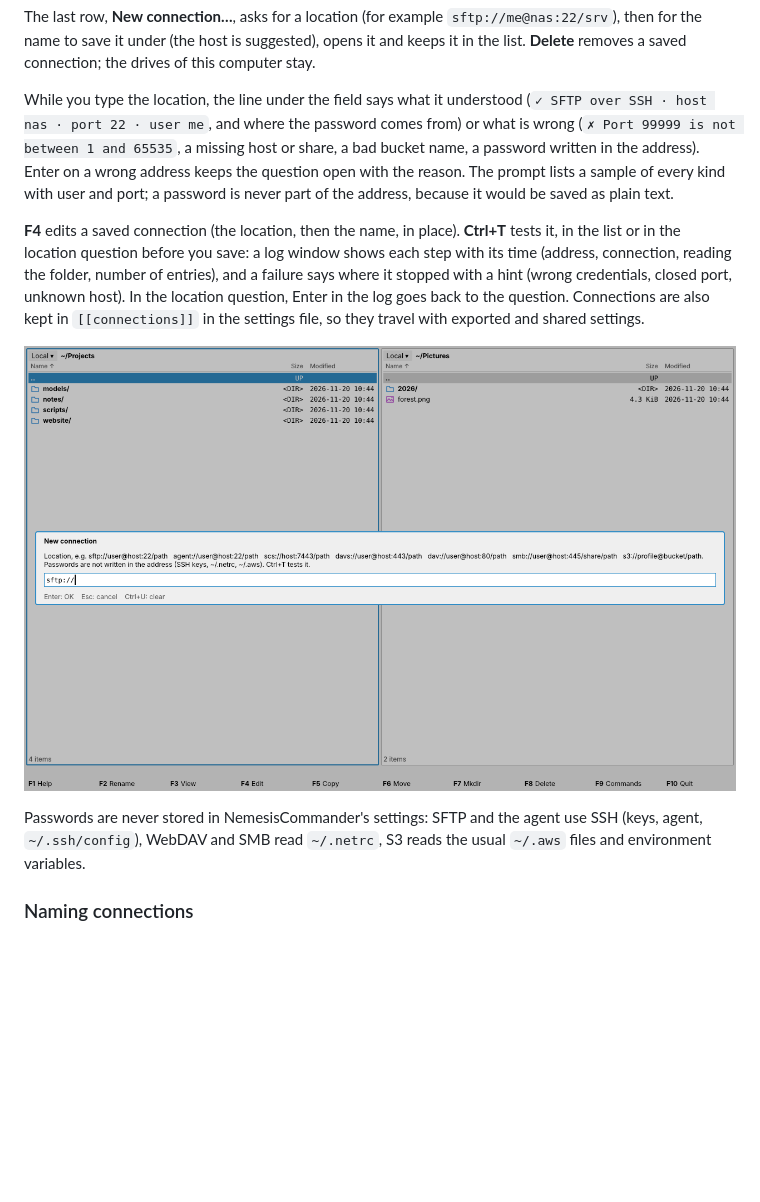
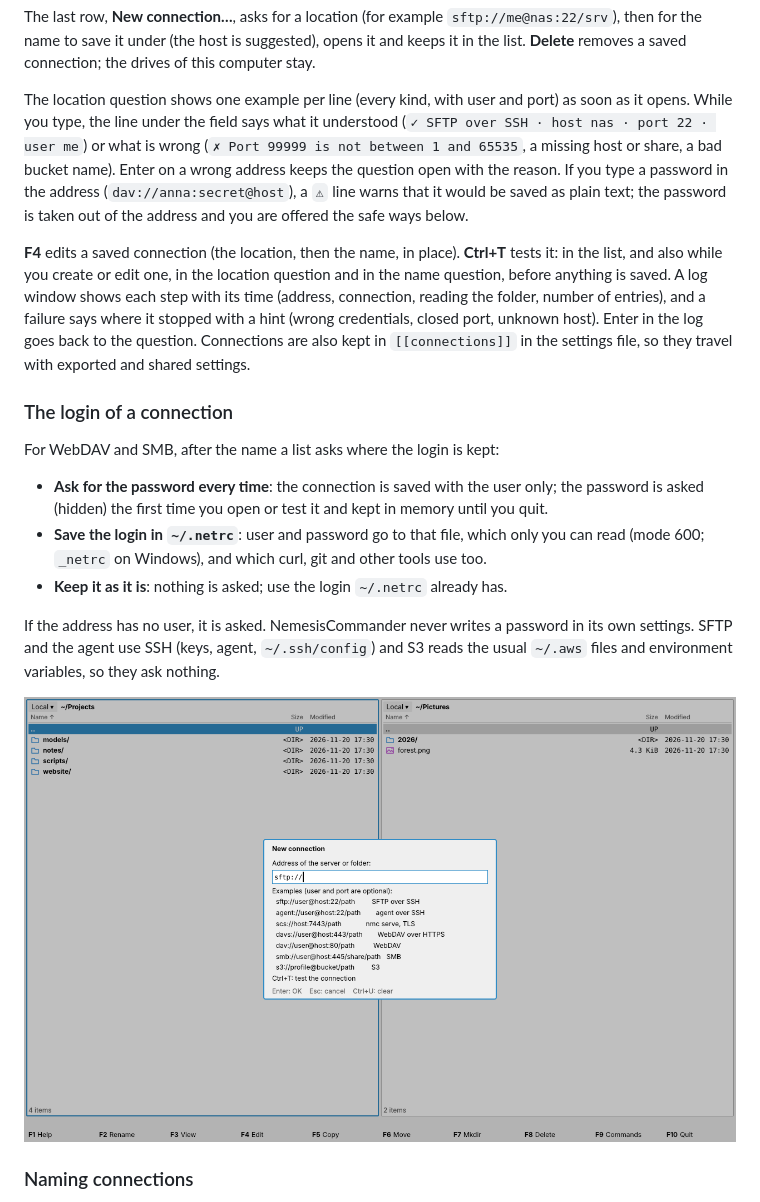
Before and after one commit to dbuffoni/NemesisCommander, a Markdown page: docs/manual/README.md, the part around the change. GitHub-like rendering; pictures changed too: docs/manual/images/drives-new.png; blank space fills up the shorter version.

```diff
--- a/docs/manual/README.md
+++ b/docs/manual/README.md
@@ -576,28 +576,42 @@ The last row, **New connection…**, asks for a location (for example
 suggested), opens it and keeps it in the list. **Delete** removes a saved
 connection; the drives of this computer stay.
 
-While you type the location, the line under the field says what it understood
-(`✓ SFTP over SSH · host nas · port 22 · user me`, and where the password
-comes from) or what is wrong (`✗ Port 99999 is not between 1 and 65535`, a
-missing host or share, a bad bucket name, a password written in the address).
-Enter on a wrong address keeps the question open with the reason. The prompt
-lists a sample of every kind with user and port; a password is never part of
-the address, because it would be saved as plain text.
+The location question shows one example per line (every kind, with user and
+port) as soon as it opens. While you type, the line under the field says what
+it understood (`✓ SFTP over SSH · host nas · port 22 · user me`) or what is
+wrong (`✗ Port 99999 is not between 1 and 65535`, a missing host or share, a
+bad bucket name). Enter on a wrong address keeps the question open with the
+reason. If you type a password in the address (`dav://anna:secret@host`), a
+`⚠` line warns that it would be saved as plain text; the password is taken out
+of the address and you are offered the safe ways below.
 
 **F4** edits a saved connection (the location, then the name, in place).
-**Ctrl+T** tests it, in the list or in the location question before you save:
-a log window shows each step with its time (address, connection, reading the
+**Ctrl+T** tests it: in the list, and also while you create or edit one, in
+the location question and in the name question, before anything is saved. A
+log window shows each step with its time (address, connection, reading the
 folder, number of entries), and a failure says where it stopped with a hint
-(wrong credentials, closed port, unknown host). In the location question,
-Enter in the log goes back to the question. Connections are also kept in
-`[[connections]]` in the settings file, so they travel with exported and
-shared settings.
+(wrong credentials, closed port, unknown host). Enter in the log goes back to
+the question. Connections are also kept in `[[connections]]` in the settings
+file, so they travel with exported and shared settings.
+
+### The login of a connection
+
+For WebDAV and SMB, after the name a list asks where the login is kept:
+
+- **Ask for the password every time**: the connection is saved with the user
+  only; the password is asked (hidden) the first time you open or test it and
+  kept in memory until you quit.
+- **Save the login in `~/.netrc`**: user and password go to that file, which
+  only you can read (mode 600; `_netrc` on Windows), and which curl, git and
+  other tools use too.
+- **Keep it as it is**: nothing is asked; use the login `~/.netrc` already has.
+
+If the address has no user, it is asked. NemesisCommander never writes a
+password in its own settings. SFTP and the agent use SSH (keys, agent,
+`~/.ssh/config`) and S3 reads the usual `~/.aws` files and environment
+variables, so they ask nothing.
 
 ![A new connection](images/drives-new.png)
-
-Passwords are never stored in NemesisCommander's settings: SFTP and the agent
-use SSH (keys, agent, `~/.ssh/config`), WebDAV and SMB read `~/.netrc`, S3
-reads the usual `~/.aws` files and environment variables.
 
 ### Naming connections
 
```
Also changed, not shown: docs/adr/0036-connection-logins.md (added, +42 -0 lines), docs/adr/README.md (+1 -0 lines), 7 other files.
